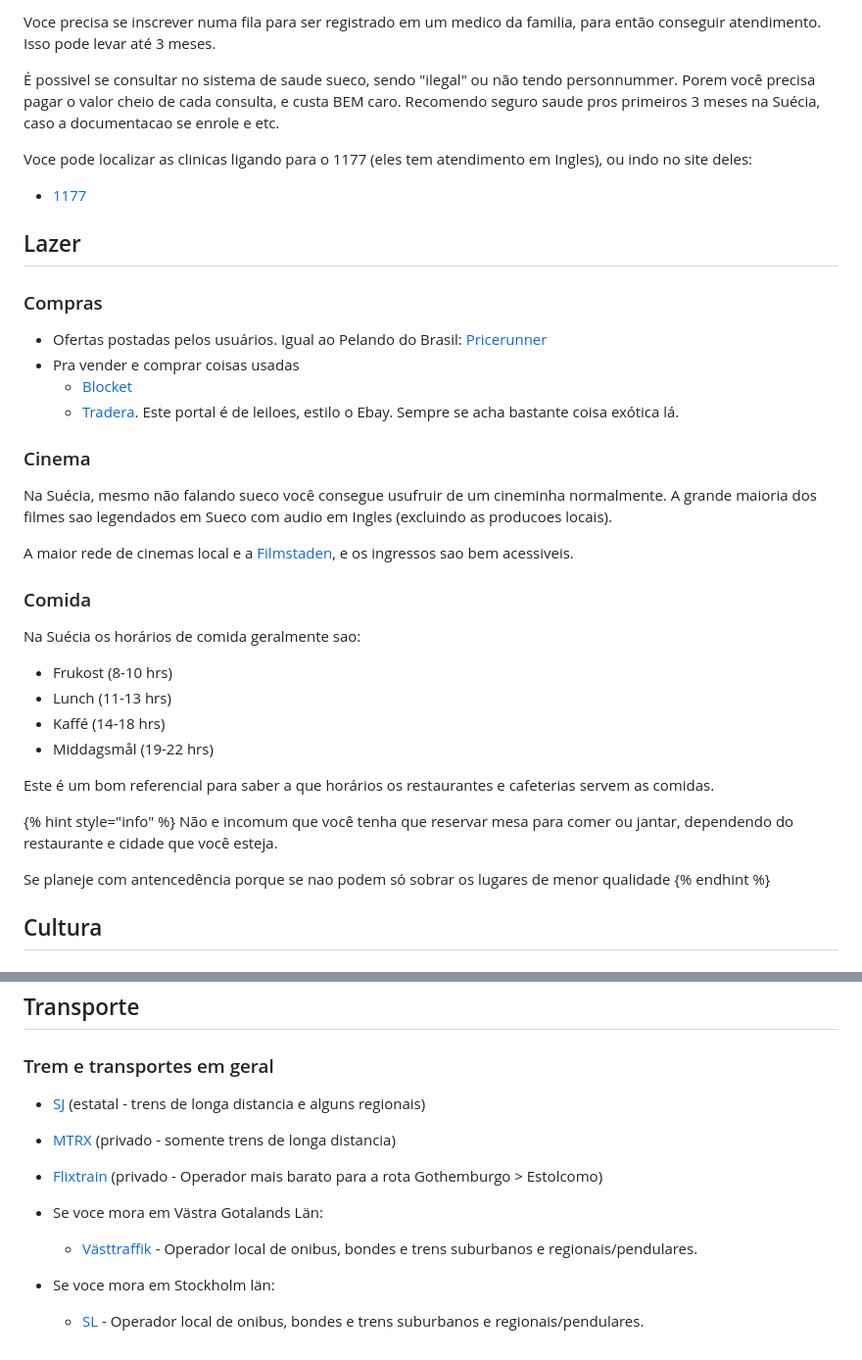
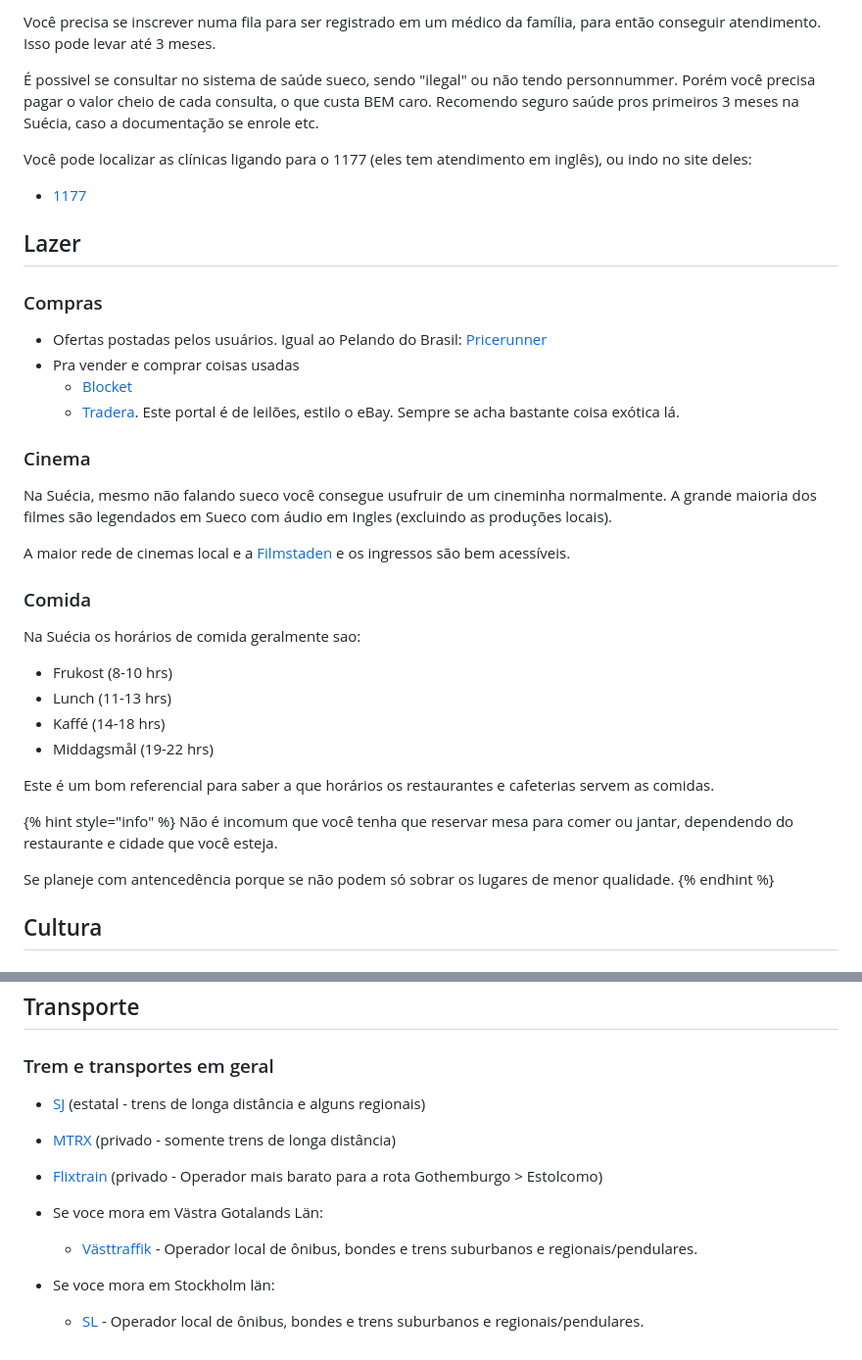
Before and after one commit to brazil-tech-expats/wiki, a Markdown page: countries/sweden/README.md, 2 parts joined by grey strips. Shown at 98% size. Rendered like a GitHub page.

```diff
--- a/countries/sweden/README.md
+++ b/countries/sweden/README.md
@@ -216,9 +216,9 @@ Nos últimos anos (2023 para atrás), o sistema pública tem sofrido alguns cort
 
-Voce precisa se inscrever numa fila para ser registrado em um medico da familia, para então conseguir atendimento. Isso pode levar até 3 meses.
+Você precisa se inscrever numa fila para ser registrado em um médico da família, para então conseguir atendimento. Isso pode levar até 3 meses.
 
-É possivel se consultar no sistema de saude sueco, sendo "ilegal" ou não tendo personnummer. Porem você precisa pagar o valor cheio de cada consulta, e custa BEM caro. Recomendo seguro saude pros primeiros 3 meses na Suécia, caso a documentacao se enrole e etc.
+É possivel se consultar no sistema de saúde sueco, sendo "ilegal" ou não tendo personnummer. Porém você precisa pagar o valor cheio de cada consulta, o que custa BEM caro. Recomendo seguro saúde pros primeiros 3 meses na Suécia, caso a documentação se enrole etc.
 
-Voce pode localizar as clinicas ligando para o 1177 (eles tem atendimento em Ingles), ou indo no site deles:
+Você pode localizar as clínicas ligando para o 1177 (eles tem atendimento em inglês), ou indo no site deles:
 
 * [1177](https://1177.se)
 
@@ -229,13 +229,13 @@ Voce pode localizar as clinicas ligando para o 1177 (eles tem atendimento em Ing
 * Ofertas postadas pelos usuários. Igual ao Pelando do Brasil: [Pricerunner](https://www.pricerunner.com/)
 * Pra vender e comprar coisas usadas
   * [Blocket](https://blocket.se/)
-  * [Tradera](https://www.tradera.se/). Este portal é de leiloes, estilo o Ebay. Sempre se acha bastante coisa exótica lá.
+  * [Tradera](https://www.tradera.se/). Este portal é de leilões, estilo o eBay. Sempre se acha bastante coisa exótica lá.
 
 ### Cinema
 
-Na Suécia, mesmo não falando sueco você consegue usufruir de um cineminha normalmente. A grande maioria dos filmes sao legendados em Sueco com audio em Ingles (excluindo as producoes locais).
+Na Suécia, mesmo não falando sueco você consegue usufruir de um cineminha normalmente. A grande maioria dos filmes são legendados em Sueco com áudio em Ingles (excluindo as produções locais).
 
-A maior rede de cinemas local e a [Filmstaden](https://filmstaden.se), e os ingressos sao bem acessiveis.
+A maior rede de cinemas local e a [Filmstaden](https://filmstaden.se) e os ingressos são bem acessíveis.
 
 ### Comida
 
@@ -249,9 +249,9 @@ Na Suécia os horários de comida geralmente sao:
 Este é um bom referencial para saber a que horários os restaurantes e cafeterias servem as comidas.
 
 {% hint style="info" %}
-Não e incomum que você tenha que reservar mesa para comer ou jantar, dependendo do restaurante e cidade que você esteja.
+Não é incomum que você tenha que reservar mesa para comer ou jantar, dependendo do restaurante e cidade que você esteja.
 
-Se planeje com antencedência porque se nao podem só sobrar os lugares de menor qualidade
+Se planeje com antencedência porque se não podem só sobrar os lugares de menor qualidade.
 {% endhint %}
 
 ## Cultura
@@ -268,11 +268,11 @@ Se planeje com antencedência porque se nao podem só sobrar os lugares de menor
 
 ### Trem e transportes em geral
 
-* [SJ](https://www.sj.se) (estatal - trens de longa distancia e alguns regionais)
-* [MTRX](https://www.mtrx.se) (privado - somente trens de longa distancia)
+* [SJ](https://www.sj.se) (estatal - trens de longa distância e alguns regionais)
+* [MTRX](https://www.mtrx.se) (privado - somente trens de longa distância)
 * [Flixtrain](https://www.flixtrain.se) (privado - Operador mais barato para a rota Gothemburgo > Estolcomo)
 
 * Se voce mora em Västra Gotalands Län:
-  * [Västtraffik](https://vasttraffik.se) - Operador local de onibus, bondes e trens suburbanos e regionais/pendulares.
+  * [Västtraffik](https://vasttraffik.se) - Operador local de ônibus, bondes e trens suburbanos e regionais/pendulares.
 * Se voce mora em Stockholm län:
-  * [SL](https://sl.se) - Operador local de onibus, bondes e trens suburbanos e regionais/pendulares.
+  * [SL](https://sl.se) - Operador local de ônibus, bondes e trens suburbanos e regionais/pendulares.
```
Also changed, not shown: other parts of countries/sweden/README.md (+23 -23 lines).
